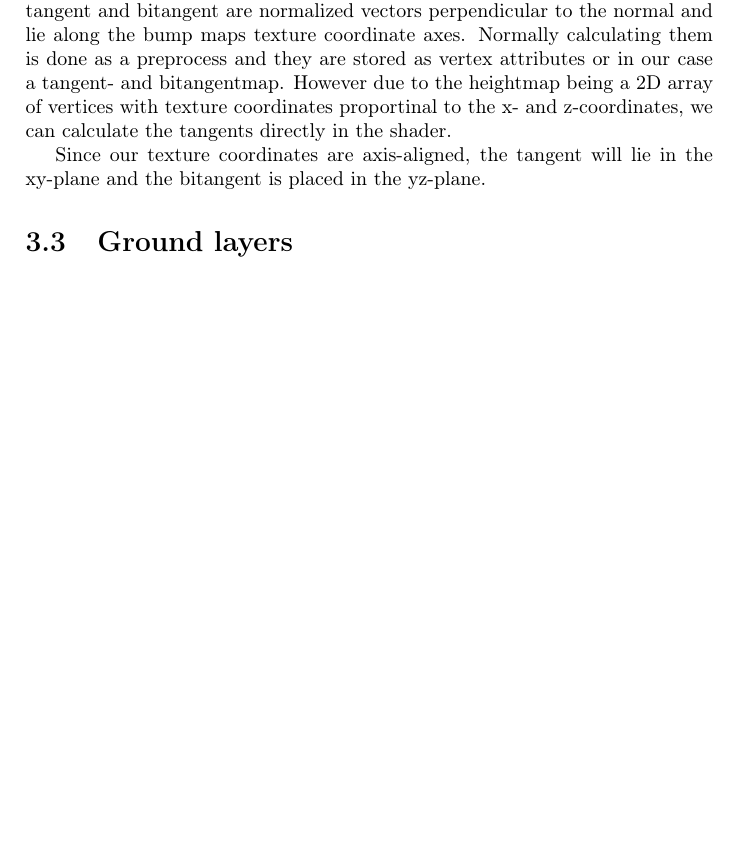
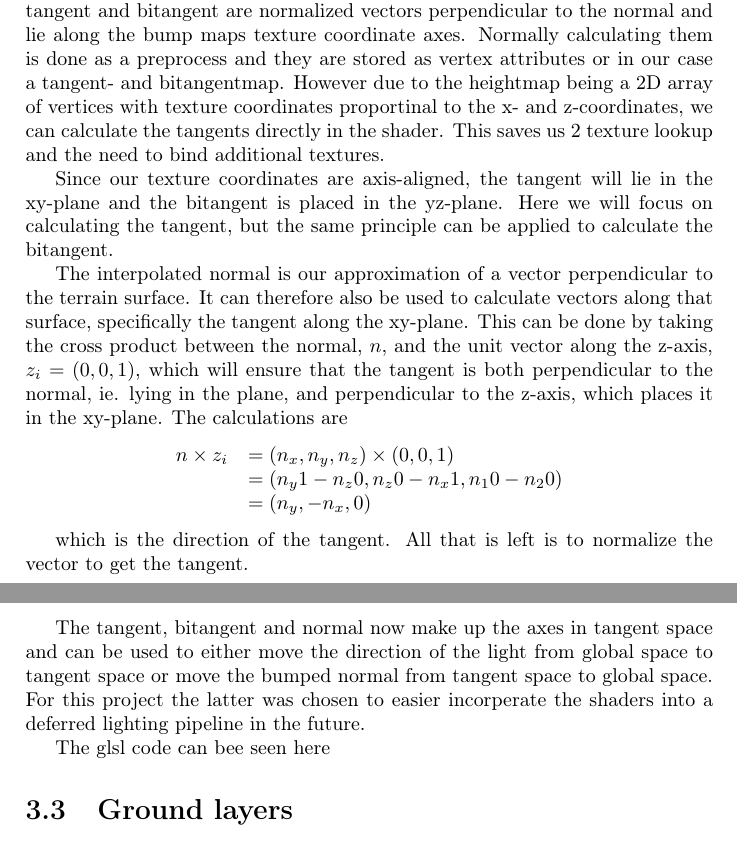
Before and after one commit to oe-legacy/projects-Terrain, a LaTeX document (report/master.tex, which reads report/Heightmap.tex): part of page 7 of 13 before the commit and two parts of pages 7 and 8 of 14 after it, the two joined at a grey line, cut so that both start at the same text, the shorter picture padded with empty space. Compiled offline with pdfLaTeX.

Commit message:
Bumpmapping section that makes mathematically sense (third times the charm)
Ignore-this: 941a7cfd4fddea811eb8d87add121e1d

darcs-hash:20100609100355-ceda8-ee1a828edb8ebc13ec71ae2236e6696cd3e2c765.gz

```diff
--- a/report/Heightmap.tex
+++ b/report/Heightmap.tex
@@ -174,13 +174,45 @@ maps texture coordinate axes. Normally calculating them is done as a
 preprocess and they are stored as vertex attributes or in our case a
 tangent- and bitangentmap. However due to the heightmap being a 2D
 array of vertices with texture coordinates proportinal to the x- and
-z-coordinates, we can calculate the tangents directly in the shader.
+z-coordinates, we can calculate the tangents directly in the
+shader. This saves us 2 texture lookup and the need to bind additional
+textures.
 
 Since our texture coordinates are axis-aligned, the tangent will lie
-in the xy-plane and the bitangent is placed in the yz-plane.
+in the xy-plane and the bitangent is placed in the yz-plane. Here we
+will focus on calculating the tangent, but the same principle can be
+applied to calculate the bitangent.
 
-% Focus on tangent and show a vector diagram
+The interpolated normal is our approximation of a vector perpendicular
+to the terrain surface. It can therefore also be used to calculate
+vectors along that surface, specifically the tangent along the
+xy-plane. This can be done by taking the cross product between the
+normal, $n$, and the unit vector along the z-axis, $z_i = (0,0,1)$, which
+will ensure that the tangent is both perpendicular to the normal, ie.
+lying in the plane, and perpendicular to the z-axis, which places it
+in the xy-plane. The calculations are
 
+\begin{displaymath}
+  \begin{array}{rl}
+  n \times z_i &= (n_x, n_y, n_z) \times (0,0,1)\\
+  &= (n_y 1 - n_z 0, n_z 0 - n_x 1, n_1 0 - n_2 0) \\
+  &= (n_y, - n_x, 0) \\
+  \end{array}
+\end{displaymath}
+
+which is the direction of the tangent. All that is left is to
+normalize the vector to get the tangent.
+
+The tangent, bitangent and normal now make up the axes in tangent
+space and can be used to either move the direction of the light from
+global space to tangent space or move the bumped normal from tangent
+space to global space. For this project the latter was chosen to
+easier incorperate the shaders into a deferred lighting pipeline in
+the future.
+
+The glsl code can bee seen here
+
+%TODO reference code in appendix or here
 
 \section{Ground layers}
 
```
